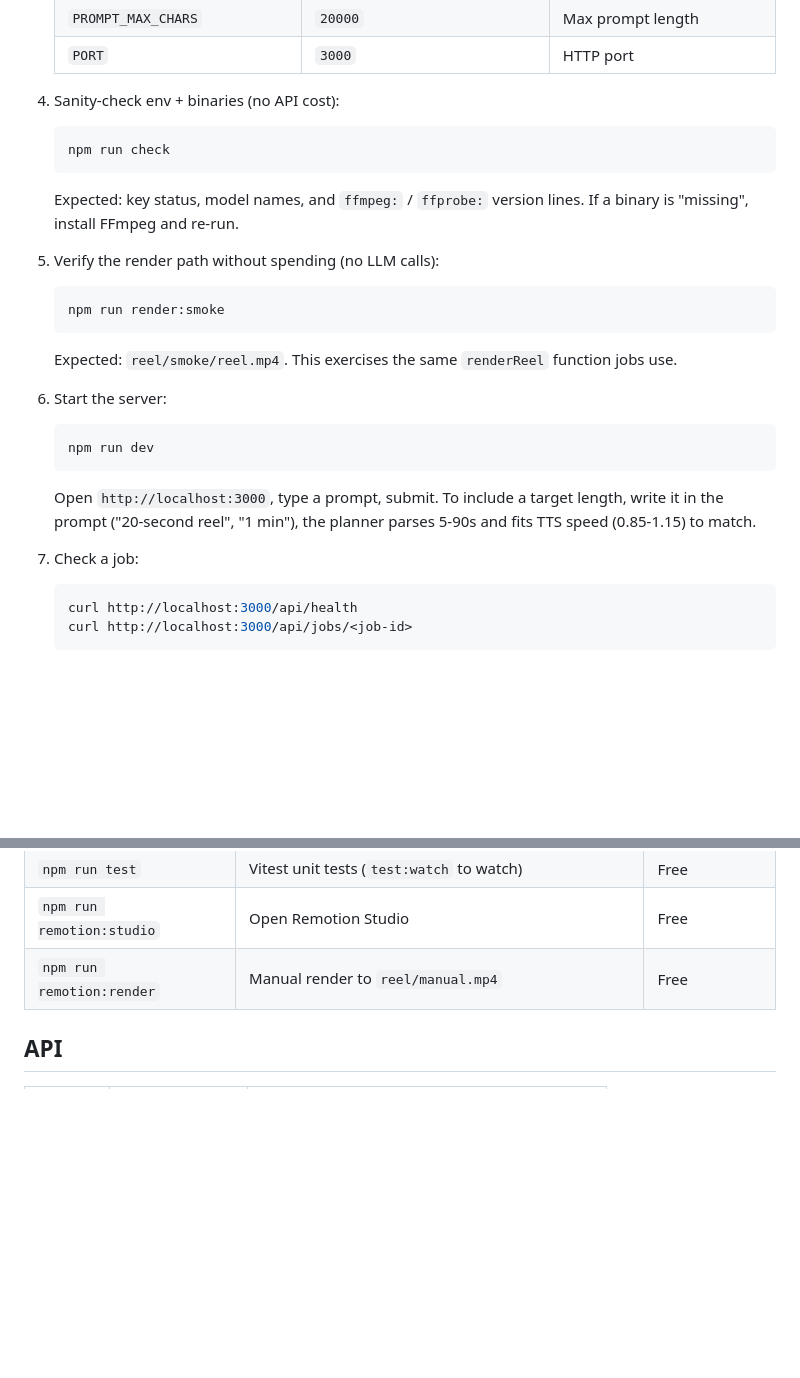
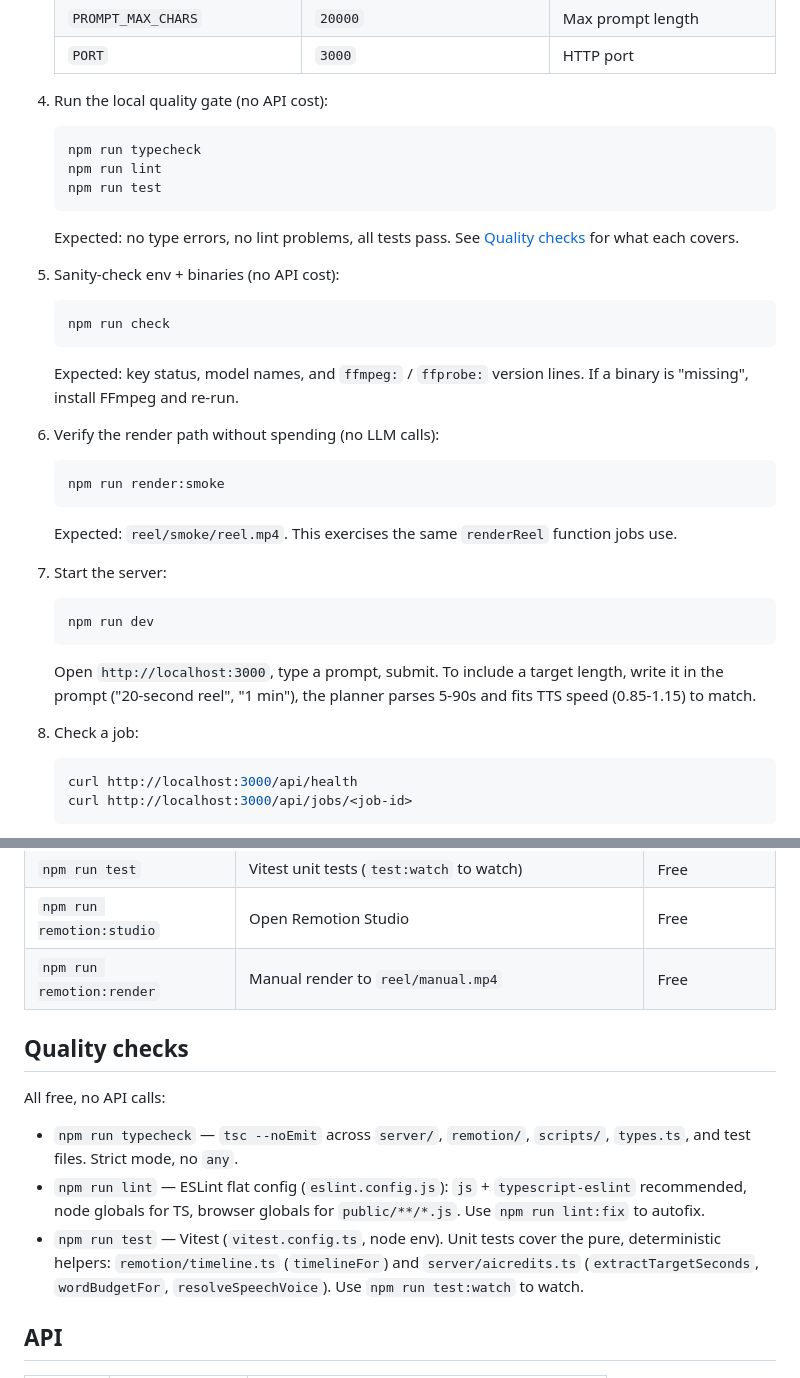
Before and after one commit to atharvdange618/Shawtty, a Markdown page: README.md, 2 parts joined by grey strips. GitHub-like rendering; blank space fills up the shorter version.

Commit message:
docs(readme): reflect TypeScript port and quality gate
- Note the app is TypeScript throughout; add types.ts, eslint.config.js,
  vitest.config.ts to the repo layout, plus the co-located *.test.ts note.
- Bump the Node prerequisite to 22.12+ or 24+ (Vitest 5 / ESLint 9 requirement;
  18 is no longer enough).
- Add a "Quality checks" section for typecheck / lint / test and a setup step
  running the gate; scripts table already lists them.

````diff
--- a/README.md
+++ b/README.md
@@ -61,7 +66,18 @@ netlogs-trail/               # Neatlogs integration task brief
    | `PROMPT_MAX_CHARS` | `20000` | Max prompt length |
    | `PORT` | `3000` | HTTP port |
 
-4. Sanity-check env + binaries (no API cost):
+4. Run the local quality gate (no API cost):
+
+   ```bash
+   npm run typecheck
+   npm run lint
+   npm run test
+   ```
+
+   Expected: no type errors, no lint problems, all tests pass. See
+   [Quality checks](#quality-checks) for what each covers.
+
+5. Sanity-check env + binaries (no API cost):
 
    ```bash
    npm run check
@@ -70,7 +86,7 @@ netlogs-trail/               # Neatlogs integration task brief
    Expected: key status, model names, and `ffmpeg:` / `ffprobe:` version lines.
    If a binary is "missing", install FFmpeg and re-run.
 
-5. Verify the render path without spending (no LLM calls):
+6. Verify the render path without spending (no LLM calls):
 
    ```bash
    npm run render:smoke
@@ -79,7 +95,7 @@ netlogs-trail/               # Neatlogs integration task brief
    Expected: `reel/smoke/reel.mp4`. This exercises the same `renderReel`
    function jobs use.
 
-6. Start the server:
+7. Start the server:
 
    ```bash
    npm run dev
@@ -89,7 +105,7 @@ netlogs-trail/               # Neatlogs integration task brief
    length, write it in the prompt ("20-second reel", "1 min"), the planner
    parses 5-90s and fits TTS speed (0.85-1.15) to match.
 
-7. Check a job:
+8. Check a job:
 
    ```bash
    curl http://localhost:3000/api/health
@@ -111,6 +127,20 @@ netlogs-trail/               # Neatlogs integration task brief
 | `npm run test` | Vitest unit tests (`test:watch` to watch) | Free |
 | `npm run remotion:studio` | Open Remotion Studio | Free |
 | `npm run remotion:render` | Manual render to `reel/manual.mp4` | Free |
+
+## Quality checks
+
+All free, no API calls:
+
+- `npm run typecheck` — `tsc --noEmit` across `server/`, `remotion/`,
+  `scripts/`, `types.ts`, and test files. Strict mode, no `any`.
+- `npm run lint` — ESLint flat config (`eslint.config.js`): `js` +
+  `typescript-eslint` recommended, node globals for TS, browser globals for
+  `public/**/*.js`. Use `npm run lint:fix` to autofix.
+- `npm run test` — Vitest (`vitest.config.ts`, node env). Unit tests cover the
+  pure, deterministic helpers: `remotion/timeline.ts` (`timelineFor`) and
+  `server/aicredits.ts` (`extractTargetSeconds`, `wordBudgetFor`,
+  `resolveSpeechVoice`). Use `npm run test:watch` to watch.
 
 ## API
 
````
Also changed, not shown: other parts of README.md (+8 -3 lines).
